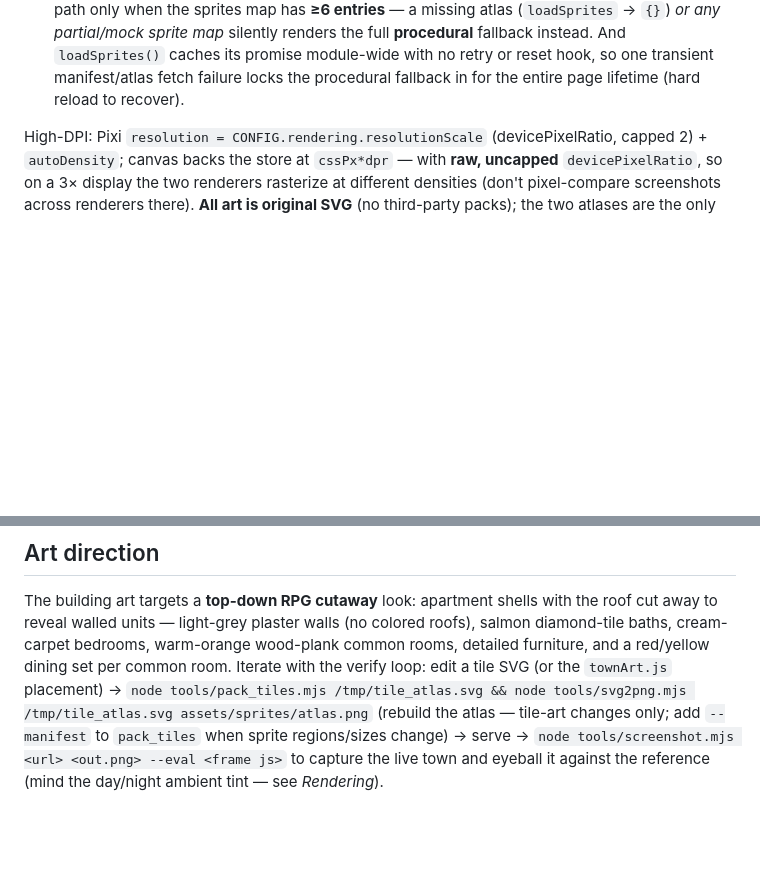
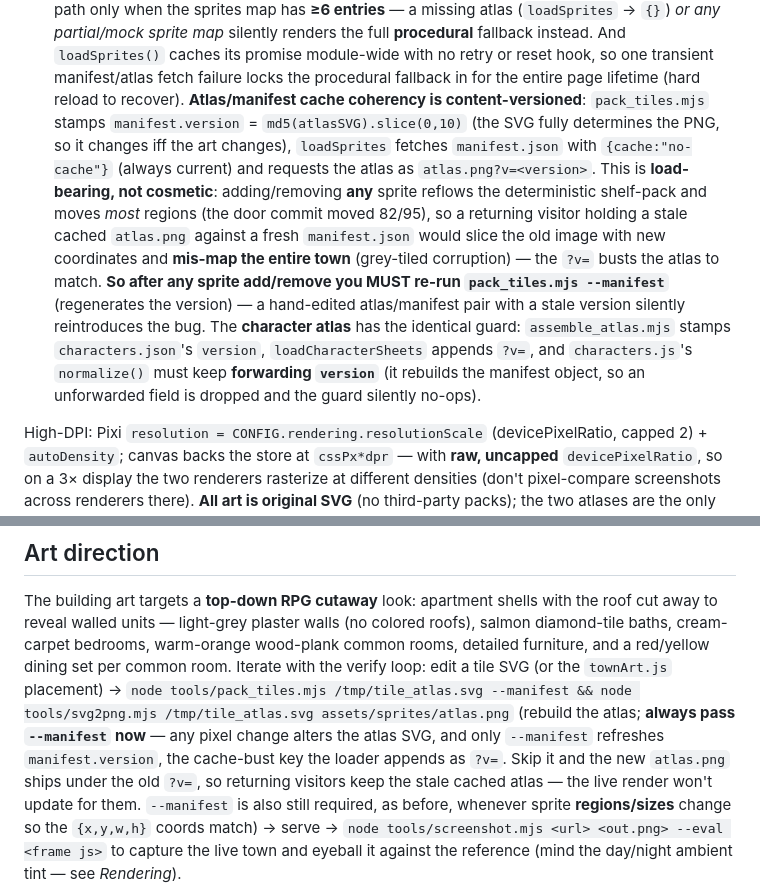
Before and after one commit to Mon-ius/generative-agents-vanilla-pages, a Markdown page: CLAUDE.md, 2 parts joined by grey strips. Drawn GitHub-style; blank space fills up the shorter version.

Commit message:
Document content-versioned atlas cache-busting in CLAUDE.md
Record the new invariant behind the stale-atlas corruption fix: manifest.version
(md5 of the atlas SVG) + ?v= on the atlas URL + no-cache manifest fetch, in both
the town-tile and character loaders. Update the art-iteration verify loop to
always pass `--manifest` (any pixel change must refresh the version, else the new
atlas ships under the old ?v= and returning visitors keep the stale cached image).

```diff
--- a/CLAUDE.md
+++ b/CLAUDE.md
@@ -569,7 +569,20 @@ modules, so they stay in lockstep:
   sprite map* silently renders the full **procedural** fallback instead. And `loadSprites()`
   caches its promise module-wide with no retry or reset hook, so one transient manifest/atlas
   fetch failure locks the procedural fallback in for the entire page lifetime (hard reload to
-  recover).
+  recover). **Atlas/manifest cache coherency is content-versioned**: `pack_tiles.mjs` stamps
+  `manifest.version` = `md5(atlasSVG).slice(0,10)` (the SVG fully determines the PNG, so it
+  changes iff the art changes), `loadSprites` fetches `manifest.json` with `{cache:"no-cache"}`
+  (always current) and requests the atlas as `atlas.png?v=<version>`. This is **load-bearing, not
+  cosmetic**: adding/removing **any** sprite reflows the deterministic shelf-pack and moves *most*
+  regions (the door commit moved 82/95), so a returning visitor holding a stale cached `atlas.png`
+  against a fresh `manifest.json` would slice the old image with new coordinates and **mis-map the
+  entire town** (grey-tiled corruption) — the `?v=` busts the atlas to match. **So after any
+  sprite add/remove you MUST re-run `pack_tiles.mjs --manifest`** (regenerates the version) — a
+  hand-edited atlas/manifest pair with a stale version silently reintroduces the bug. The
+  **character atlas** has the identical guard: `assemble_atlas.mjs` stamps `characters.json`'s
+  `version`, `loadCharacterSheets` appends `?v=`, and `characters.js`'s `normalize()` must keep
+  **forwarding `version`** (it rebuilds the manifest object, so an unforwarded field is dropped and
+  the guard silently no-ops).
 
 High-DPI: Pixi `resolution = CONFIG.rendering.resolutionScale` (devicePixelRatio, capped 2) +
 `autoDensity`; canvas backs the store at `cssPx*dpr` — with **raw, uncapped** `devicePixelRatio`,
@@ -715,9 +728,13 @@ The building art targets a **top-down RPG cutaway** look: apartment shells with
 away to reveal walled units — light-grey plaster walls (no colored roofs), salmon diamond-tile
 baths, cream-carpet bedrooms, warm-orange wood-plank common rooms, detailed furniture, and a
 red/yellow dining set per common room. Iterate with the verify loop: edit a tile SVG (or the
-`townArt.js` placement) → `node tools/pack_tiles.mjs /tmp/tile_atlas.svg && node tools/svg2png.mjs
-/tmp/tile_atlas.svg assets/sprites/atlas.png` (rebuild the atlas — tile-art changes only; add
-`--manifest` to `pack_tiles` when sprite regions/sizes change) → serve →
+`townArt.js` placement) → `node tools/pack_tiles.mjs /tmp/tile_atlas.svg --manifest && node tools/svg2png.mjs
+/tmp/tile_atlas.svg assets/sprites/atlas.png` (rebuild the atlas; **always pass `--manifest` now** —
+any pixel change alters the atlas SVG, and only `--manifest` refreshes `manifest.version`, the
+cache-bust key the loader appends as `?v=`. Skip it and the new `atlas.png` ships under the old
+`?v=`, so returning visitors keep the stale cached atlas — the live render won't update for them.
+`--manifest` is also still required, as before, whenever sprite **regions/sizes** change so the
+`{x,y,w,h}` coords match) → serve →
 `node tools/screenshot.mjs <url> <out.png> --eval <frame js>` to capture the live town and eyeball
 it against the reference (mind the day/night ambient tint — see *Rendering*).
 
```
